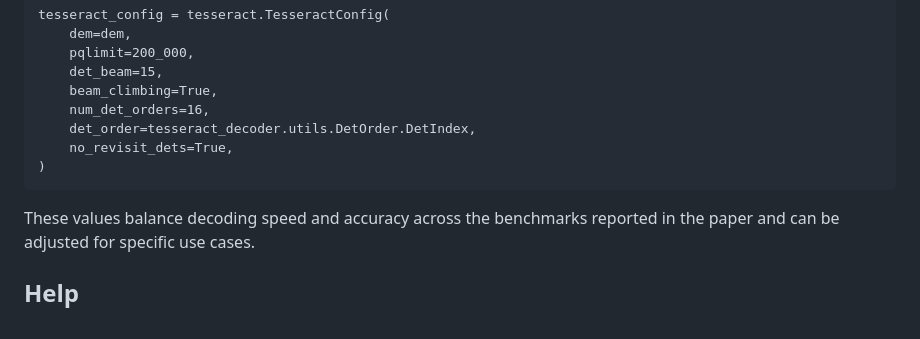
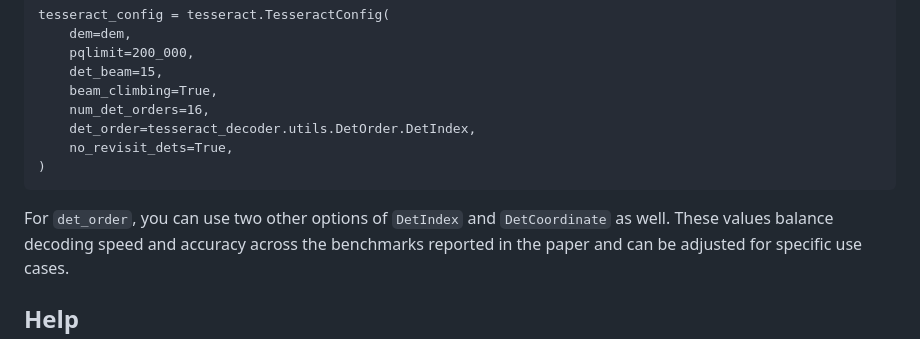
Before and after one commit to quantumlib/tesseract-decoder, a Markdown page: README.md, the part around the change. GitHub-like rendering.

````diff
--- a/README.md
+++ b/README.md
@@ -235,6 +235,7 @@ tesseract_config = tesseract.TesseractConfig(
     no_revisit_dets=True,
 )
 ```
+For `det_order`, you can use two other options of `DetIndex` and `DetCoordinate` as well.
 These values balance decoding speed and accuracy across the benchmarks reported in the paper and can be adjusted for specific use cases.
 ## Help
 
````
